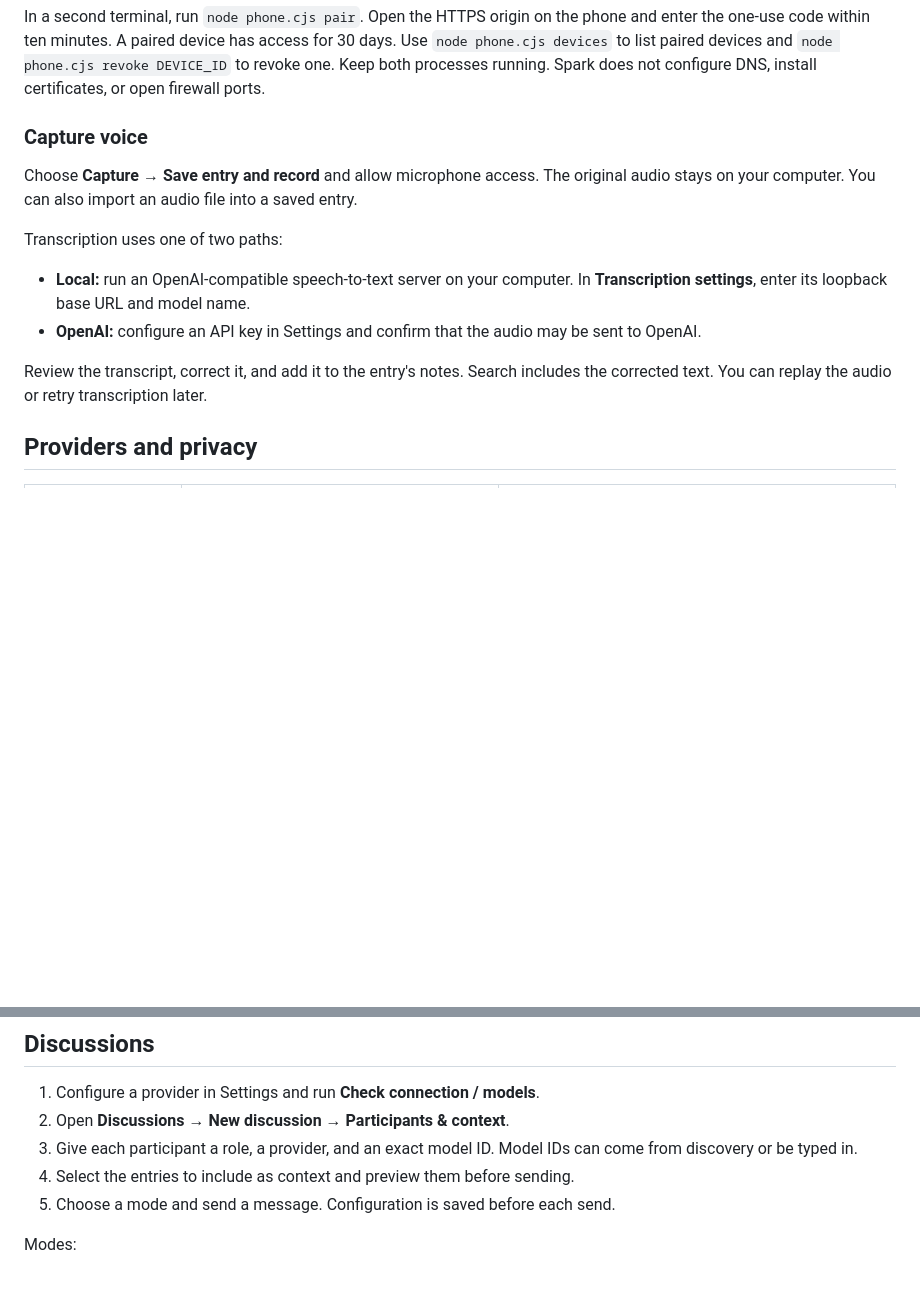
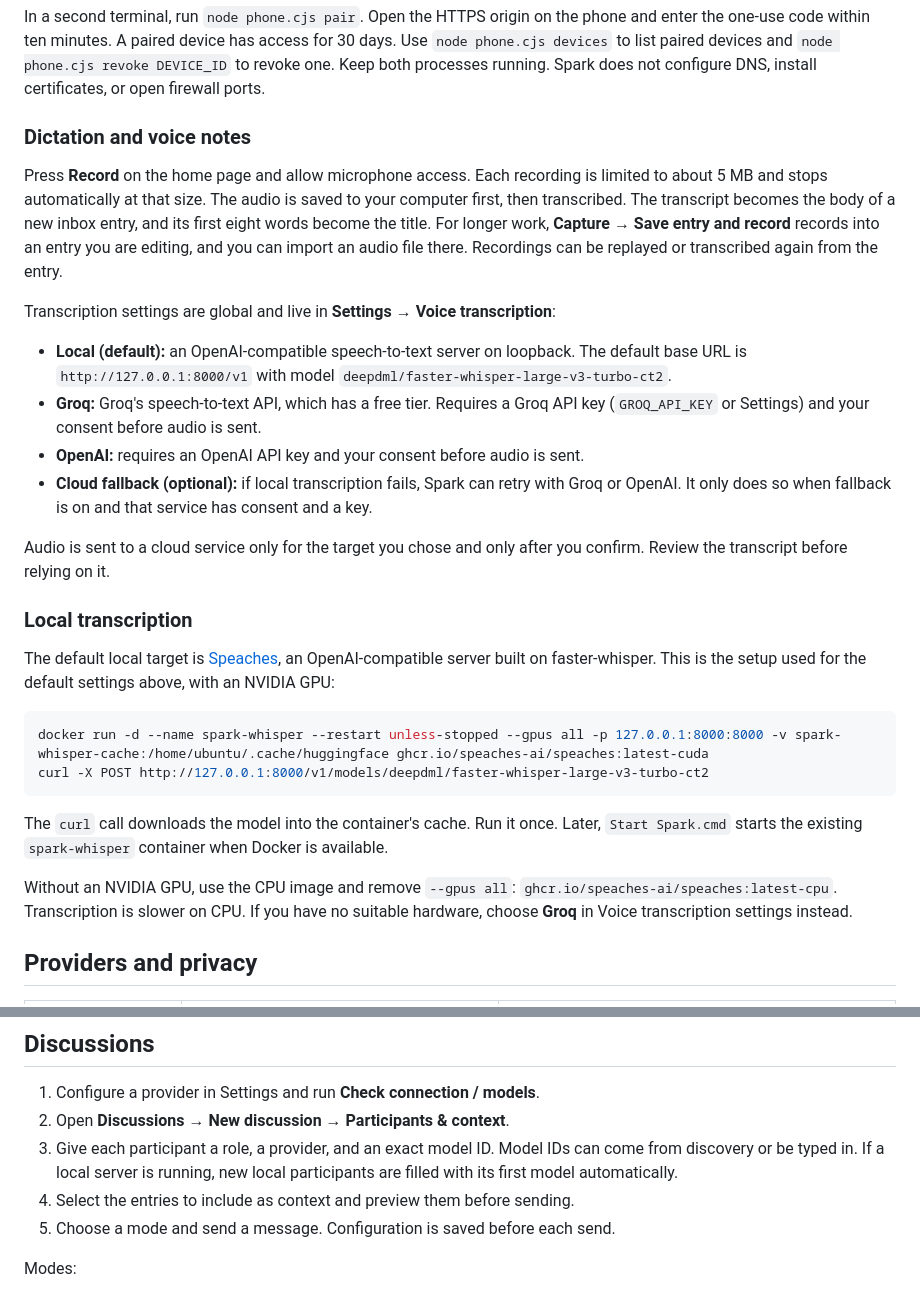
Before and after one commit to jvitorbarros15/spark-personal-lab, a Markdown page: README.md, 2 parts joined by grey strips. Rendered like a GitHub page; blank space fills up the shorter version.

````diff
--- a/README.md
+++ b/README.md
@@ -57,16 +60,31 @@ node phone.cjs serve
 
 In a second terminal, run `node phone.cjs pair`. Open the HTTPS origin on the phone and enter the one-use code within ten minutes. A paired device has access for 30 days. Use `node phone.cjs devices` to list paired devices and `node phone.cjs revoke DEVICE_ID` to revoke one. Keep both processes running. Spark does not configure DNS, install certificates, or open firewall ports.
 
-### Capture voice
+### Dictation and voice notes
 
-Choose **Capture → Save entry and record** and allow microphone access. The original audio stays on your computer. You can also import an audio file into a saved entry.
+Press **Record** on the home page and allow microphone access. Each recording is limited to about 5 MB and stops automatically at that size. The audio is saved to your computer first, then transcribed. The transcript becomes the body of a new inbox entry, and its first eight words become the title. For longer work, **Capture → Save entry and record** records into an entry you are editing, and you can import an audio file there. Recordings can be replayed or transcribed again from the entry.
 
-Transcription uses one of two paths:
+Transcription settings are global and live in **Settings → Voice transcription**:
 
-- **Local:** run an OpenAI-compatible speech-to-text server on your computer. In **Transcription settings**, enter its loopback base URL and model name.
-- **OpenAI:** configure an API key in Settings and confirm that the audio may be sent to OpenAI.
+- **Local (default):** an OpenAI-compatible speech-to-text server on loopback. The default base URL is `http://127.0.0.1:8000/v1` with model `deepdml/faster-whisper-large-v3-turbo-ct2`.
+- **Groq:** Groq's speech-to-text API, which has a free tier. Requires a Groq API key (`GROQ_API_KEY` or Settings) and your consent before audio is sent.
+- **OpenAI:** requires an OpenAI API key and your consent before audio is sent.
+- **Cloud fallback (optional):** if local transcription fails, Spark can retry with Groq or OpenAI. It only does so when fallback is on and that service has consent and a key.
 
-Review the transcript, correct it, and add it to the entry's notes. Search includes the corrected text. You can replay the audio or retry transcription later.
+Audio is sent to a cloud service only for the target you chose and only after you confirm. Review the transcript before relying on it.
+
+### Local transcription
+
+The default local target is [Speaches](https://github.com/speaches-ai/speaches), an OpenAI-compatible server built on faster-whisper. This is the setup used for the default settings above, with an NVIDIA GPU:
+
+```sh
+docker run -d --name spark-whisper --restart unless-stopped --gpus all -p 127.0.0.1:8000:8000 -v spark-whisper-cache:/home/ubuntu/.cache/huggingface ghcr.io/speaches-ai/speaches:latest-cuda
+curl -X POST http://127.0.0.1:8000/v1/models/deepdml/faster-whisper-large-v3-turbo-ct2
+```
+
+The `curl` call downloads the model into the container's cache. Run it once. Later, `Start Spark.cmd` starts the existing `spark-whisper` container when Docker is available.
+
+Without an NVIDIA GPU, use the CPU image and remove `--gpus all`: `ghcr.io/speaches-ai/speaches:latest-cpu`. Transcription is slower on CPU. If you have no suitable hardware, choose **Groq** in Voice transcription settings instead.
 
 ## Providers and privacy
 
@@ -91,7 +111,7 @@ Privacy principles:
 
 1. Configure a provider in Settings and run **Check connection / models**.
 2. Open **Discussions → New discussion → Participants & context**.
-3. Give each participant a role, a provider, and an exact model ID. Model IDs can come from discovery or be typed in.
+3. Give each participant a role, a provider, and an exact model ID. Model IDs can come from discovery or be typed in. If a local server is running, new local participants are filled with its first model automatically.
 4. Select the entries to include as context and preview them before sending.
 5. Choose a mode and send a message. Configuration is saved before each send.
 
````
Also changed, not shown: other parts of README.md (+13 -7 lines), docs/screenshots/brief.png, docs/screenshots/home-dark.png, docs/screenshots/home-light.png.
